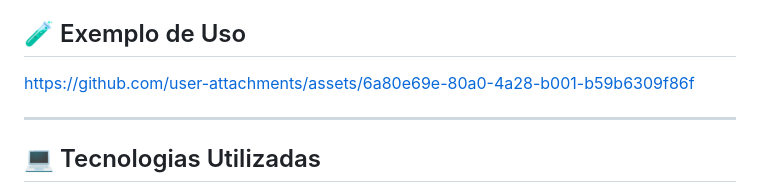
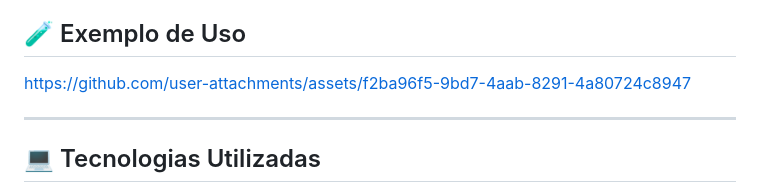
Before and after one commit to LeviLucena/ClimaBlue_Brasil, a Markdown page: README.md, the part around the change. GitHub-like rendering.

```diff
--- a/README.md
+++ b/README.md
@@ -74,7 +74,8 @@ Esta aplicação permite ao usuário escolher um **estado brasileiro**; automati
 - 🇧🇷 Suporte ao idioma português nos meteogramas.
 
 ## 🧪 Exemplo de Uso
-https://github.com/user-attachments/assets/6a80e69e-80a0-4a28-b001-b59b6309f86f
+https://github.com/user-attachments/assets/f2ba96f5-9bd7-4aab-8291-4a80724c8947
+
 
 ---
 
```
